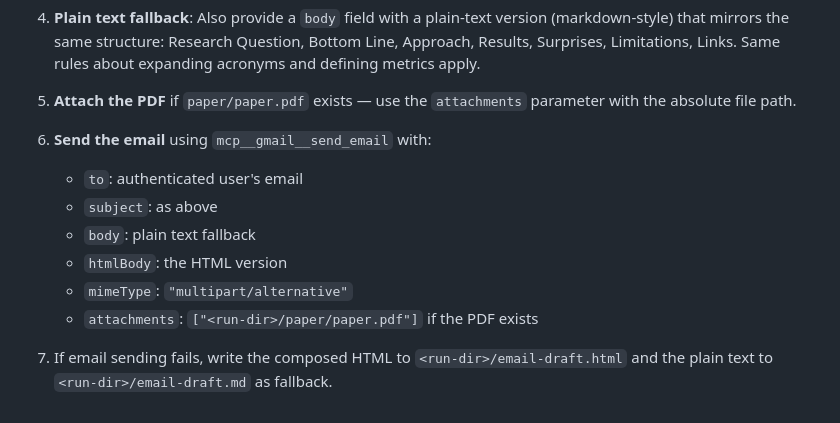
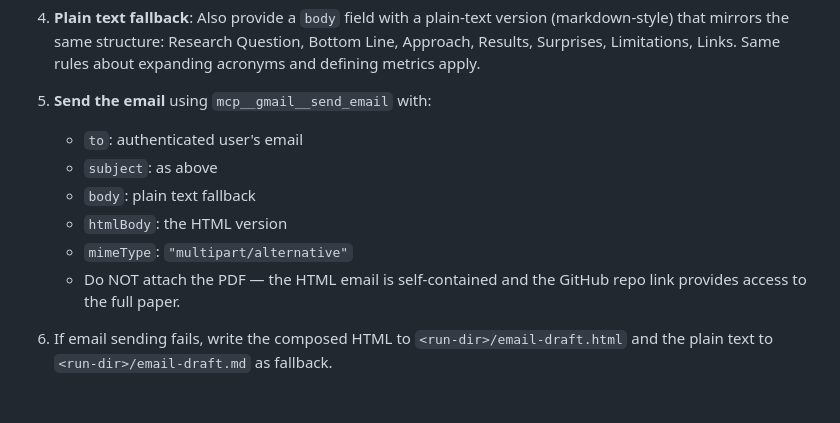
Before and after one commit to tbuckworth/ai-safety-researcher, a Markdown page: commands/researcher-auto-email.md, the part around the change. Rendered like a GitHub page.

Commit message:
Remove PDF attachment from research emails
The HTML email is self-contained and the GitHub repo link provides
access to the full paper. No need to attach the PDF.

Co-Authored-By: Claude Opus 4.6 (1M context) <noreply@anthropic.com>

```diff
--- a/commands/researcher-auto-email.md
+++ b/commands/researcher-auto-email.md
@@ -198,14 +198,12 @@ The run directory is: **{{argument}}**
 
 4. **Plain text fallback**: Also provide a `body` field with a plain-text version (markdown-style) that mirrors the same structure: Research Question, Bottom Line, Approach, Results, Surprises, Limitations, Links. Same rules about expanding acronyms and defining metrics apply.
 
-5. **Attach the PDF** if `paper/paper.pdf` exists — use the `attachments` parameter with the absolute file path.
-
-6. **Send the email** using `mcp__gmail__send_email` with:
+5. **Send the email** using `mcp__gmail__send_email` with:
    - `to`: authenticated user's email
    - `subject`: as above
    - `body`: plain text fallback
    - `htmlBody`: the HTML version
    - `mimeType`: `"multipart/alternative"`
-   - `attachments`: `["<run-dir>/paper/paper.pdf"]` if the PDF exists
+   - Do NOT attach the PDF — the HTML email is self-contained and the GitHub repo link provides access to the full paper.
 
-7. If email sending fails, write the composed HTML to `<run-dir>/email-draft.html` and the plain text to `<run-dir>/email-draft.md` as fallback.
+6. If email sending fails, write the composed HTML to `<run-dir>/email-draft.html` and the plain text to `<run-dir>/email-draft.md` as fallback.
```
